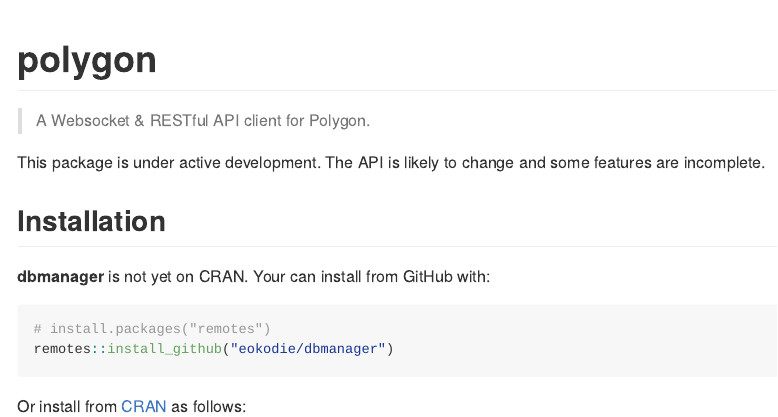
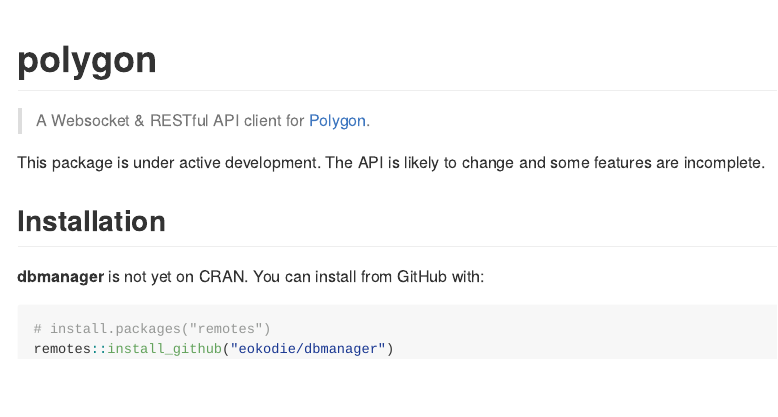
Before and after one commit to eokodie/polygon, an R Markdown document (README.Rmd): the page in a window 1100 px wide, from its top. The pictures show the output file README.md that the author committed with the source, drawn offline in the style of GitHub; badge pictures from the web are left out.

Commit message:
Tidy up readme

````diff
--- a/README.Rmd
+++ b/README.Rmd
@@ -33,16 +33,14 @@
 </div>
 
 
-> A Websocket & RESTful API client for Polygon.
+> A Websocket & RESTful API client for [Polygon](https://polygon.io).
 
 This package is under active development. The API is likely to change and some features are incomplete.
 
 ## Installation
 
-**dbmanager** is not yet on CRAN. Your can install from GitHub with:
+**dbmanager** is not yet on CRAN. You can install from GitHub with:
 ```{r, eval=FALSE}
 # install.packages("remotes")
 remotes::install_github("eokodie/dbmanager")
 ```
-
-Or install from [CRAN](https://CRAN.r-project.org) as follows:
````
Also changed, not shown: README.md.
